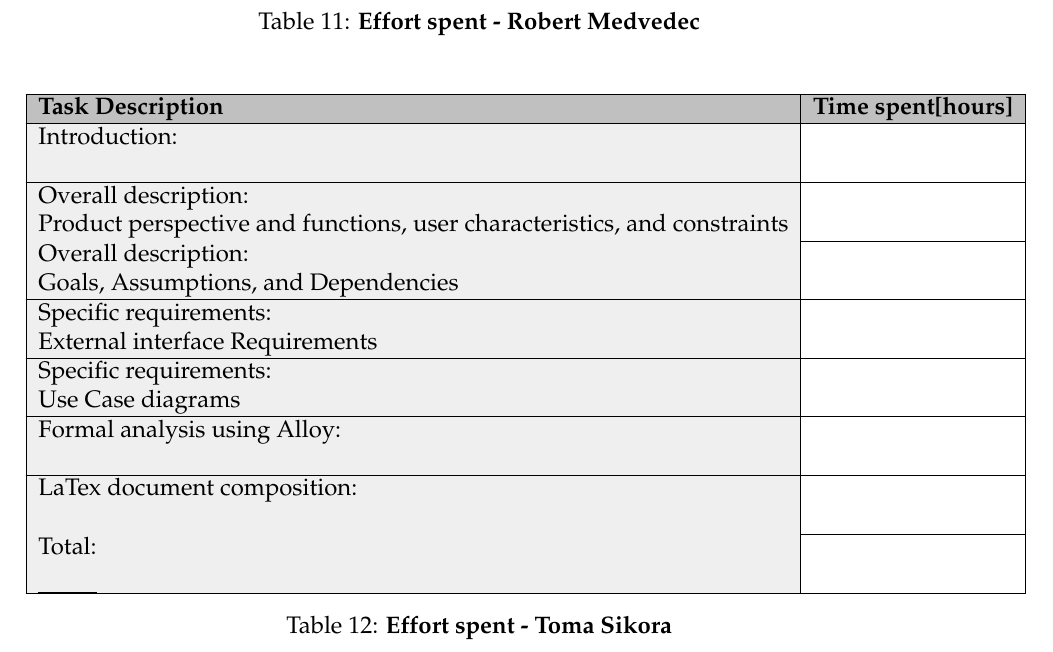
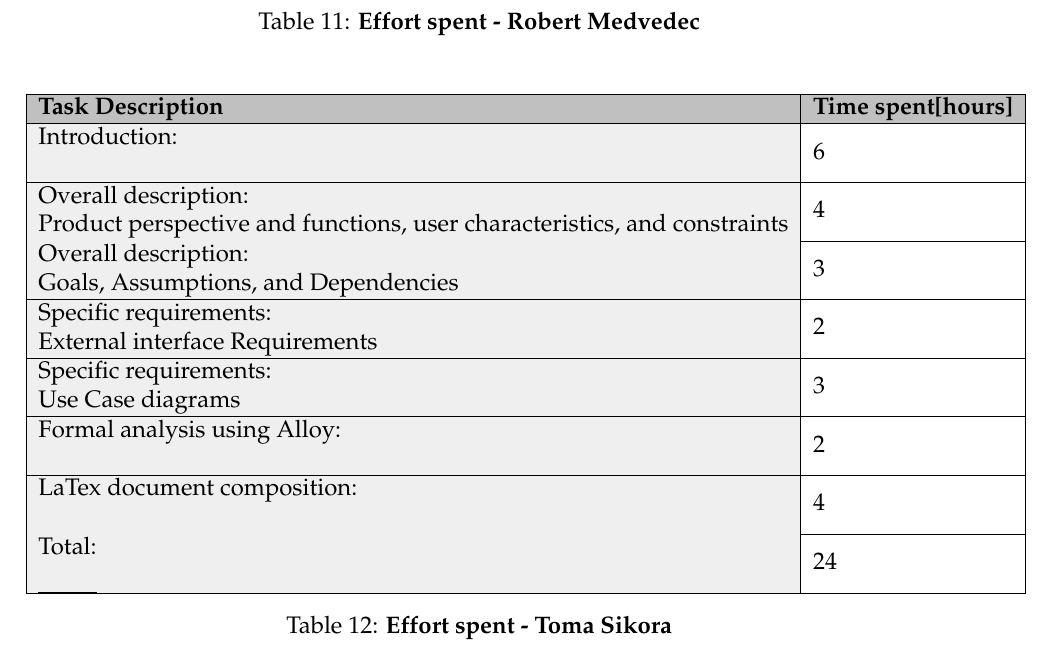
Before and after one commit to robertodavinci/Software_Engineering_2_Project_Medvedec_Sikora, a LaTeX document (Our_Latex/main.tex, which reads Our_Latex/Files/effort.tex): part of page 49 of 50, cut so that both start at the same text. Compiled offline with pdfLaTeX; a LaTeX package or settings file that is missing is left out.

Commit message:
Added Toma's effort hours

```diff
--- a/Our_Latex/Files/effort.tex
+++ b/Our_Latex/Files/effort.tex
@@ -24,14 +24,14 @@
 >{\columncolor[HTML]{EFEFEF}}l |l|}
 \hline
 \cellcolor[HTML]{C0C0C0}\textbf{Task Description}                                                   & \cellcolor[HTML]{C0C0C0}\textbf{Time spent{[}hours{]}} \\ \hline
-\begin{tabular}[c]{@{}l@{}}Introduction:\\ \\ \end{tabular} &                                                        \\ \hline
-\begin{tabular}[c]{@{}l@{}}Overall description:\\ Product perspective and functions, user characteristics, and constraints\end{tabular} &  \\ \hline
-\begin{tabular}[c]{@{}l@{}}Overall description:\\ Goals, Assumptions, and Dependencies\end{tabular} &                                                        \\ \hline
-\begin{tabular}[c]{@{}l@{}}Specific requirements:\\ External interface Requirements\end{tabular}    &                                                        \\ \hline
-\begin{tabular}[c]{@{}l@{}}Specific requirements:\\ Use Case diagrams\end{tabular}                  &                                                        \\ \hline
-\begin{tabular}[c]{@{}l@{}}Formal analysis using Alloy:\\ \\ \end{tabular} &                                                        \\ \hline
-\begin{tabular}[c]{@{}l@{}}LaTex document composition:\\ \\ \end{tabular} &                                                        \\ \hline
-\begin{tabular}[c]{@{}l@{}}Total:\\ \\ \hline \end{tabular} &                                                        \\ \hline
+\begin{tabular}[c]{@{}l@{}}Introduction:\\ \\ \end{tabular} &                                                       6 \\ \hline
+\begin{tabular}[c]{@{}l@{}}Overall description:\\ Product perspective and functions, user characteristics, and constraints\end{tabular} & 4 \\ \hline
+\begin{tabular}[c]{@{}l@{}}Overall description:\\ Goals, Assumptions, and Dependencies\end{tabular} &                                                       3 \\ \hline
+\begin{tabular}[c]{@{}l@{}}Specific requirements:\\ External interface Requirements\end{tabular}    &                                                       2 \\ \hline
+\begin{tabular}[c]{@{}l@{}}Specific requirements:\\ Use Case diagrams\end{tabular}                  &                                                       3 \\ \hline
+\begin{tabular}[c]{@{}l@{}}Formal analysis using Alloy:\\ \\ \end{tabular} &                                                       2 \\ \hline
+\begin{tabular}[c]{@{}l@{}}LaTex document composition:\\ \\ \end{tabular} &                                                       4 \\ \hline
+\begin{tabular}[c]{@{}l@{}}Total:\\ \\ \hline \end{tabular} &                                                       24 \\ \hline
 \end{tabular}
 \caption{\textbf{Effort spent - Toma Sikora}}
 \label{tab:my-table}
```
Also changed, not shown: Our_Latex/main.pdf, 3 other files.
